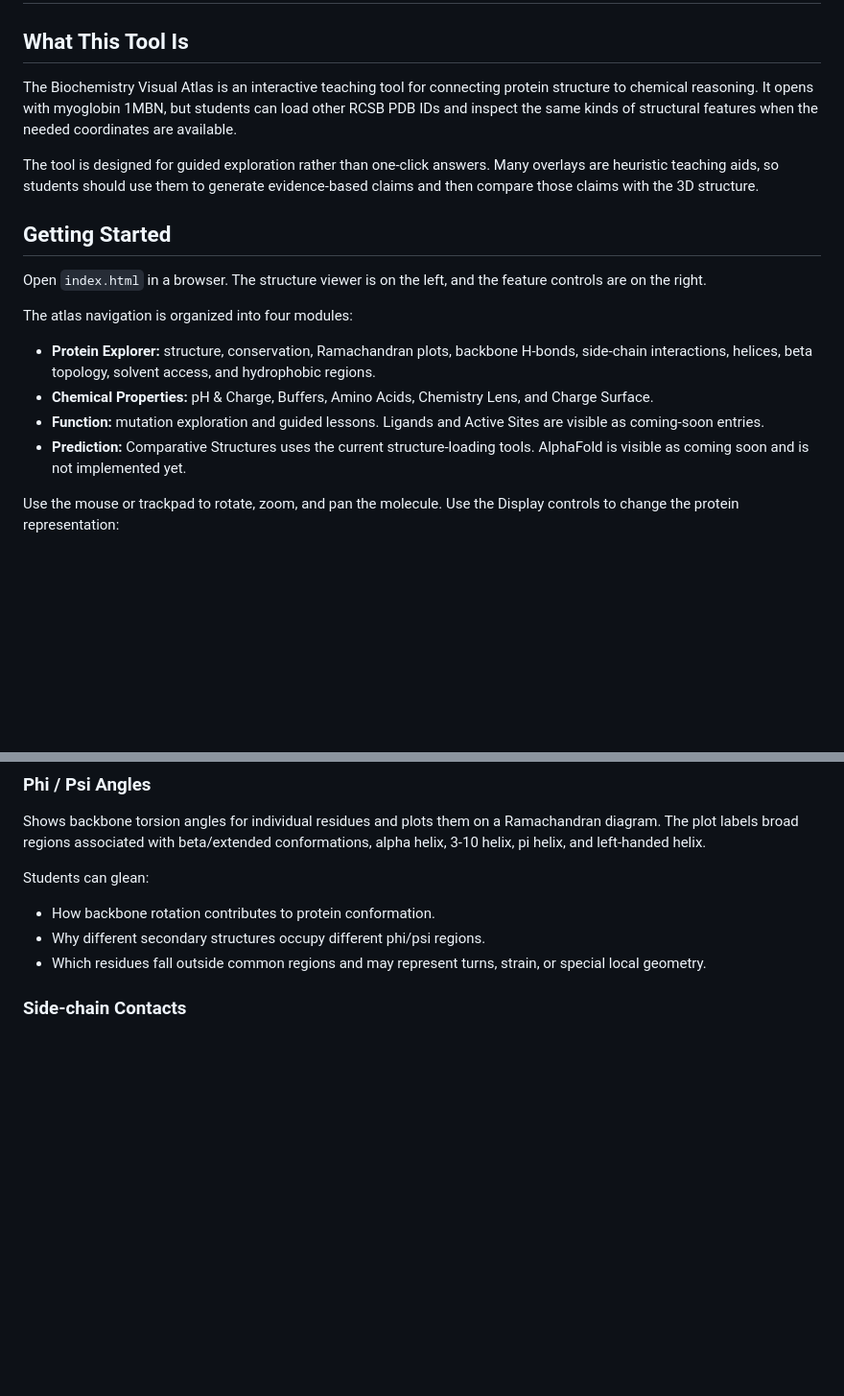
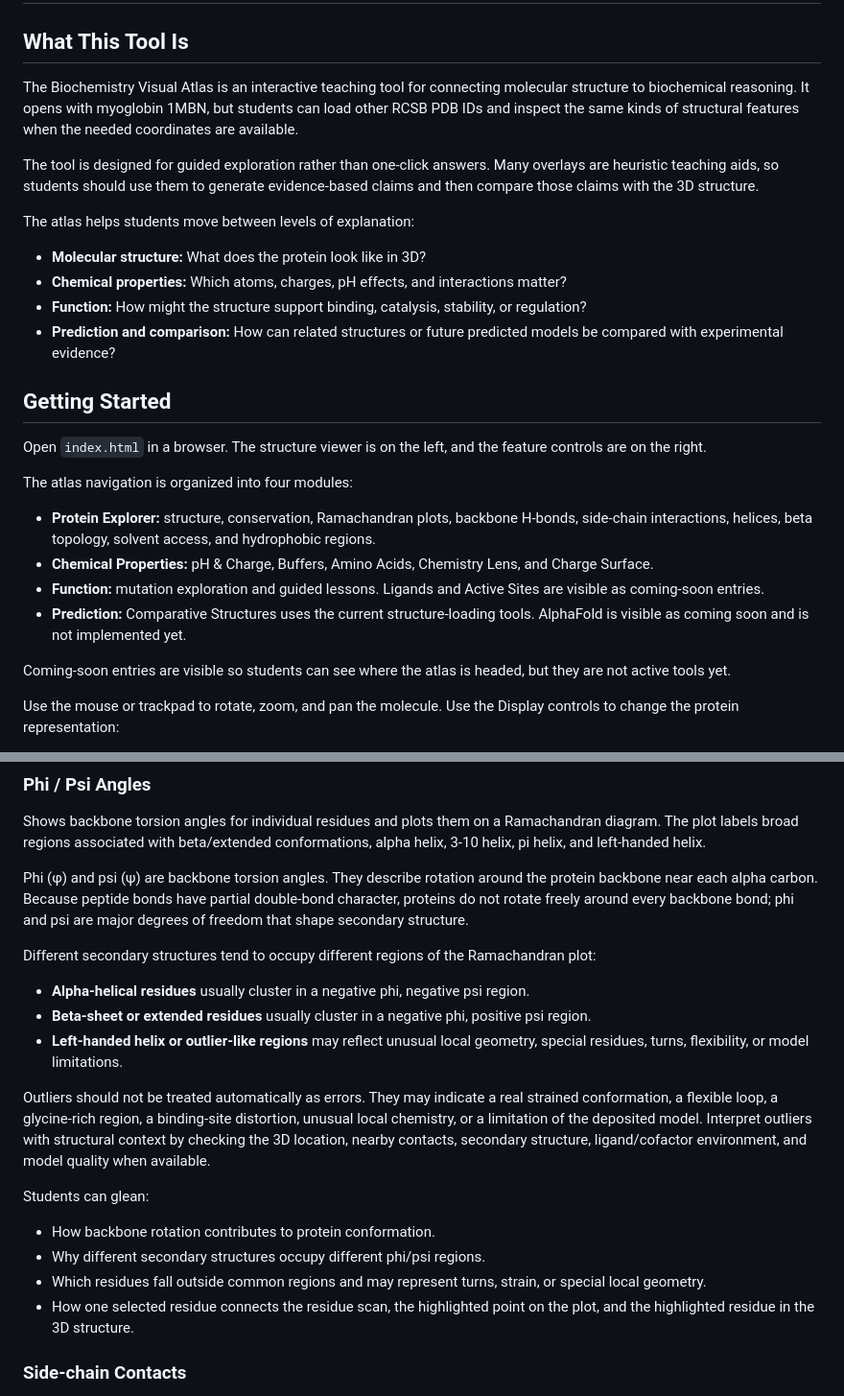
Before and after one commit to KoalaColo99/Protein-Structure-Explorer, a Markdown page: USER_GUIDE.md, 2 parts joined by grey strips. Shown at 96% size. GitHub-like rendering; blank space fills up the shorter version.

```diff
--- a/USER_GUIDE.md
+++ b/USER_GUIDE.md
@@ -2,9 +2,16 @@
 
 ## What This Tool Is
 
-The Biochemistry Visual Atlas is an interactive teaching tool for connecting protein structure to chemical reasoning. It opens with myoglobin 1MBN, but students can load other RCSB PDB IDs and inspect the same kinds of structural features when the needed coordinates are available.
+The Biochemistry Visual Atlas is an interactive teaching tool for connecting molecular structure to biochemical reasoning. It opens with myoglobin 1MBN, but students can load other RCSB PDB IDs and inspect the same kinds of structural features when the needed coordinates are available.
 
 The tool is designed for guided exploration rather than one-click answers. Many overlays are heuristic teaching aids, so students should use them to generate evidence-based claims and then compare those claims with the 3D structure.
+
+The atlas helps students move between levels of explanation:
+
+- **Molecular structure:** What does the protein look like in 3D?
+- **Chemical properties:** Which atoms, charges, pH effects, and interactions matter?
+- **Function:** How might the structure support binding, catalysis, stability, or regulation?
+- **Prediction and comparison:** How can related structures or future predicted models be compared with experimental evidence?
 
 ## Getting Started
 
@@ -16,6 +23,8 @@ The atlas navigation is organized into four modules:
 - **Chemical Properties:** pH & Charge, Buffers, Amino Acids, Chemistry Lens, and Charge Surface.
 - **Function:** mutation exploration and guided lessons. Ligands and Active Sites are visible as coming-soon entries.
 - **Prediction:** Comparative Structures uses the current structure-loading tools. AlphaFold is visible as coming soon and is not implemented yet.
+
+Coming-soon entries are visible so students can see where the atlas is headed, but they are not active tools yet.
 
 Use the mouse or trackpad to rotate, zoom, and pan the molecule. Use the Display controls to change the protein representation:
 
@@ -94,11 +132,22 @@ These are candidate calls, not a full DSSP secondary-structure assignment.
 
 Shows backbone torsion angles for individual residues and plots them on a Ramachandran diagram. The plot labels broad regions associated with beta/extended conformations, alpha helix, 3-10 helix, pi helix, and left-handed helix.
 
+Phi (φ) and psi (ψ) are backbone torsion angles. They describe rotation around the protein backbone near each alpha carbon. Because peptide bonds have partial double-bond character, proteins do not rotate freely around every backbone bond; phi and psi are major degrees of freedom that shape secondary structure.
+
+Different secondary structures tend to occupy different regions of the Ramachandran plot:
+
+- **Alpha-helical residues** usually cluster in a negative phi, negative psi region.
+- **Beta-sheet or extended residues** usually cluster in a negative phi, positive psi region.
+- **Left-handed helix or outlier-like regions** may reflect unusual local geometry, special residues, turns, flexibility, or model limitations.
+
+Outliers should not be treated automatically as errors. They may indicate a real strained conformation, a flexible loop, a glycine-rich region, a binding-site distortion, unusual local chemistry, or a limitation of the deposited model. Interpret outliers with structural context by checking the 3D location, nearby contacts, secondary structure, ligand/cofactor environment, and model quality when available.
+
 Students can glean:
 
 - How backbone rotation contributes to protein conformation.
 - Why different secondary structures occupy different phi/psi regions.
 - Which residues fall outside common regions and may represent turns, strain, or special local geometry.
+- How one selected residue connects the residue scan, the highlighted point on the plot, and the highlighted residue in the 3D structure.
 
 ### Side-chain Contacts
 
```
Also changed, not shown: other parts of USER_GUIDE.md (+29 -0 lines).
